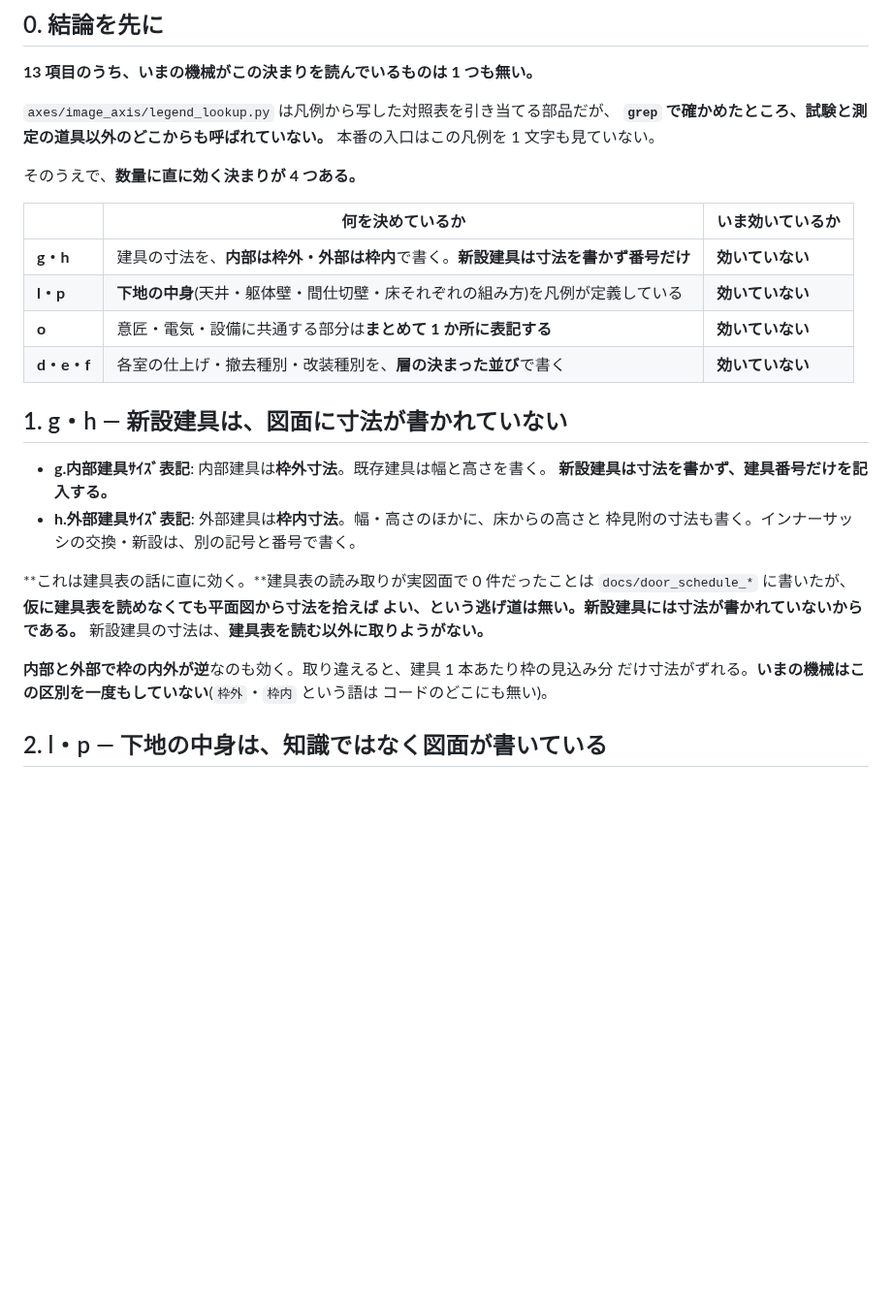
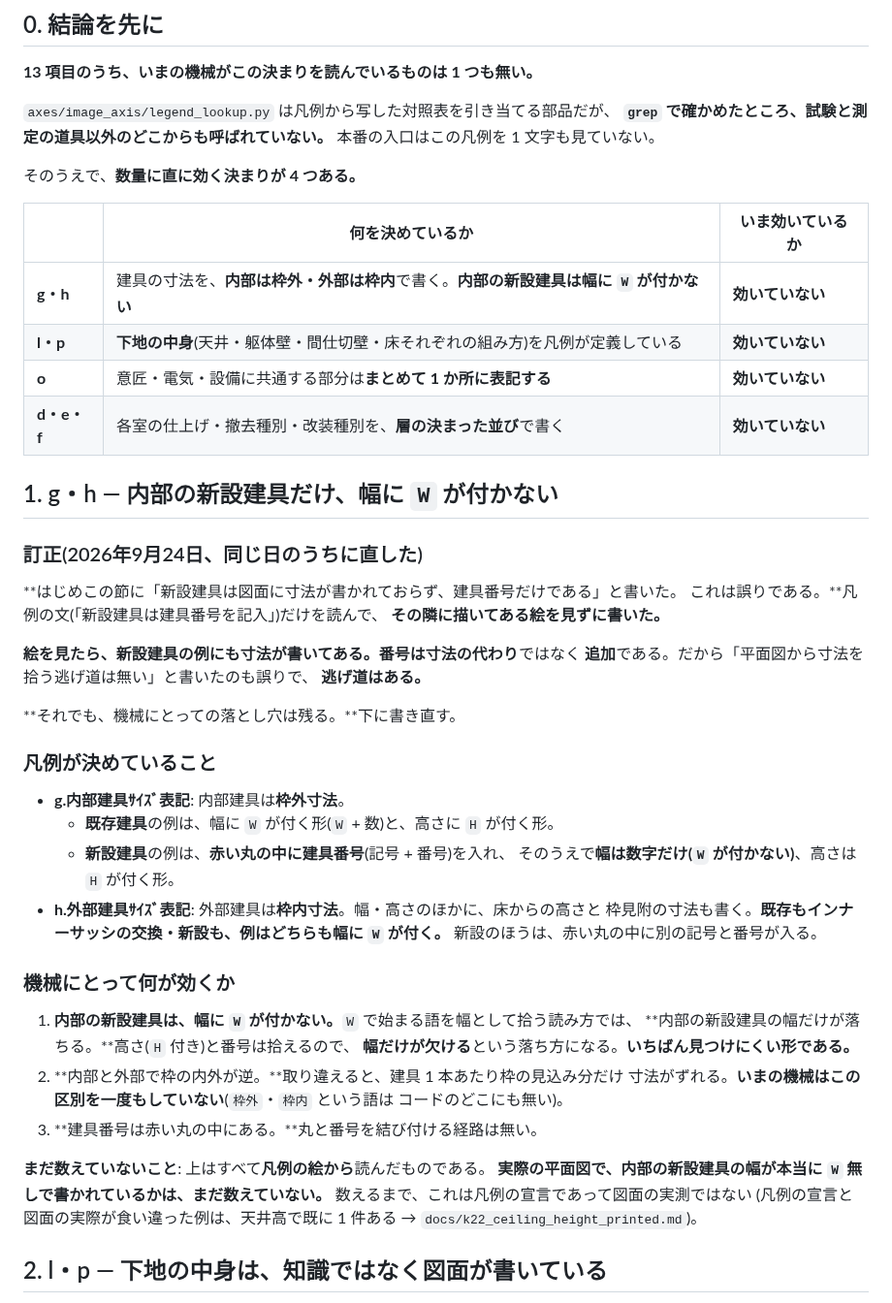
Before and after one commit to buildprotokyo-byte/-, a Markdown page: docs/k22_legend_page6_items.md, the part around the change. Shown at 97% size. GitHub-like rendering; blank space fills up the shorter version.

Commit message:
訂正: 新設建具にも寸法は書かれている。落ちるのは内部の新設建具の幅だけ
凡例の文(「新設建具は建具番号を記入」)だけを読んで、隣の絵を見ずに
「新設建具は寸法が書かれておらず番号だけ」と書いた。誤りだった。
番号は寸法の代わりではなく追加である。

絵を見て分かったこと:
- 内部の新設建具は、幅に W が付かない(高さは H 付き)。
  W で始まる語を幅として拾う読み方では、幅だけが欠ける。
- 外部は既存もインナーサッシの新設も、例はどちらも W 付き。
- 建具番号は赤い丸の中にある。

「平面図から寸法を拾う逃げ道は無い」と書いたのも誤りなので取り消す。

上はすべて凡例の絵から読んだもので、実際の平面図では数えていない。

Co-Authored-By: Claude Opus 5 (1M context) <noreply@anthropic.com>
Claude-Session: https://claude.ai/code/session_01THX1LYo5UA3DVc6TSZDLSX

```diff
--- a/docs/k22_legend_page6_items.md
+++ b/docs/k22_legend_page6_items.md
@@ -23,26 +23,50 @@ K-22 (d) でおーちゃんが指示したのは「**6 ページの凡例の 14
 
 | | 何を決めているか | いま効いているか |
 |---|---|---|
-| **g・h** | 建具の寸法を、**内部は枠外・外部は枠内**で書く。**新設建具は寸法を書かず番号だけ** | **効いていない** |
+| **g・h** | 建具の寸法を、**内部は枠外・外部は枠内**で書く。**内部の新設建具は幅に `W` が付かない** | **効いていない** |
 | **l・p** | **下地の中身**(天井・躯体壁・間仕切壁・床それぞれの組み方)を凡例が定義している | **効いていない** |
 | **o** | 意匠・電気・設備に共通する部分は**まとめて 1 か所に表記する** | **効いていない** |
 | **d・e・f** | 各室の仕上げ・撤去種別・改装種別を、**層の決まった並び**で書く | **効いていない** |
 
-## 1. g・h — **新設建具は、図面に寸法が書かれていない**
+## 1. g・h — **内部の新設建具だけ、幅に `W` が付かない**
 
-- **g.内部建具ｻｲｽﾞ表記**: 内部建具は**枠外寸法**。既存建具は幅と高さを書く。
-  **新設建具は寸法を書かず、建具番号だけを記入する。**
+### 訂正(2026年9月24日、同じ日のうちに直した)
+
+**はじめこの節に「新設建具は図面に寸法が書かれておらず、建具番号だけである」と書いた。
+これは誤りである。**凡例の文(「新設建具は建具番号を記入」)だけを読んで、
+**その隣に描いてある絵を見ずに書いた。**
+
+**絵を見たら、新設建具の例にも寸法が書いてある。**番号は寸法の**代わり**ではなく
+**追加**である。だから「平面図から寸法を拾う逃げ道は無い」と書いたのも誤りで、
+**逃げ道はある。**
+
+**それでも、機械にとっての落とし穴は残る。**下に書き直す。
+
+### 凡例が決めていること
+
+- **g.内部建具ｻｲｽﾞ表記**: 内部建具は**枠外寸法**。
+  - **既存建具**の例は、幅に `W` が付く形(`W` + 数)と、高さに `H` が付く形。
+  - **新設建具**の例は、**赤い丸の中に建具番号**(記号 + 番号)を入れ、
+    そのうえで**幅は数字だけ(`W` が付かない)**、高さは `H` が付く形。
 - **h.外部建具ｻｲｽﾞ表記**: 外部建具は**枠内寸法**。幅・高さのほかに、床からの高さと
-  枠見附の寸法も書く。インナーサッシの交換・新設は、別の記号と番号で書く。
+  枠見附の寸法も書く。**既存もインナーサッシの交換・新設も、例はどちらも幅に `W` が付く。**
+  新設のほうは、赤い丸の中に別の記号と番号が入る。
 
-**これは建具表の話に直に効く。**建具表の読み取りが実図面で 0 件だったことは
-`docs/door_schedule_*` に書いたが、**仮に建具表を読めなくても平面図から寸法を拾えば
-よい、という逃げ道は無い。新設建具には寸法が書かれていないからである。**
-新設建具の寸法は、**建具表を読む以外に取りようがない。**
+### 機械にとって何が効くか
 
-**内部と外部で枠の内外が逆**なのも効く。取り違えると、建具 1 本あたり枠の見込み分
-だけ寸法がずれる。**いまの機械はこの区別を一度もしていない**(`枠外`・`枠内` という語は
-コードのどこにも無い)。
+1. **内部の新設建具は、幅に `W` が付かない。**`W` で始まる語を幅として拾う読み方では、
+   **内部の新設建具の幅だけが落ちる。**高さ(`H` 付き)と番号は拾えるので、
+   **幅だけが欠ける**という落ち方になる。**いちばん見つけにくい形である。**
+2. **内部と外部で枠の内外が逆。**取り違えると、建具 1 本あたり枠の見込み分だけ
+   寸法がずれる。**いまの機械はこの区別を一度もしていない**(`枠外`・`枠内` という語は
+   コードのどこにも無い)。
+3. **建具番号は赤い丸の中にある。**丸と番号を結び付ける経路は無い。
+
+**まだ数えていないこと**: 上はすべて**凡例の絵から**読んだものである。
+**実際の平面図で、内部の新設建具の幅が本当に `W` 無しで書かれているかは、まだ数えていない。**
+数えるまで、これは凡例の宣言であって図面の実測ではない
+(凡例の宣言と図面の実際が食い違った例は、天井高で既に 1 件ある
+→ `docs/k22_ceiling_height_printed.md`)。
 
 ## 2. l・p — **下地の中身は、知識ではなく図面が書いている**
 
```
